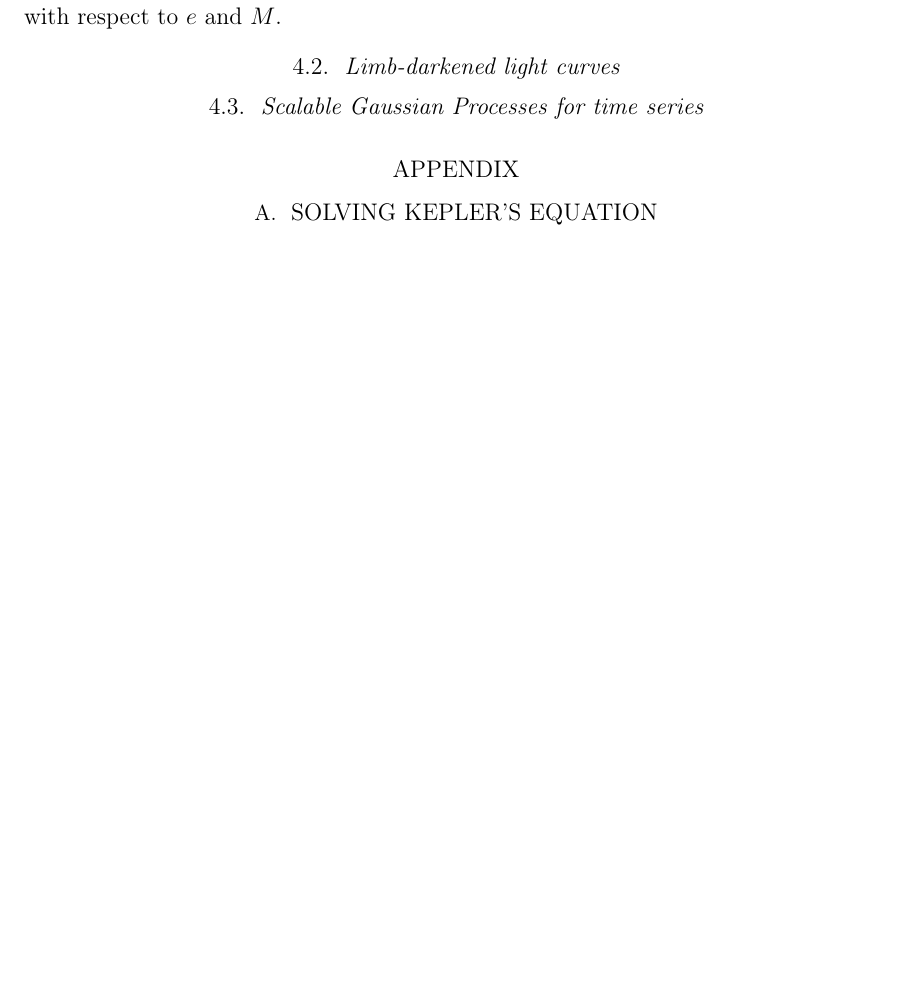
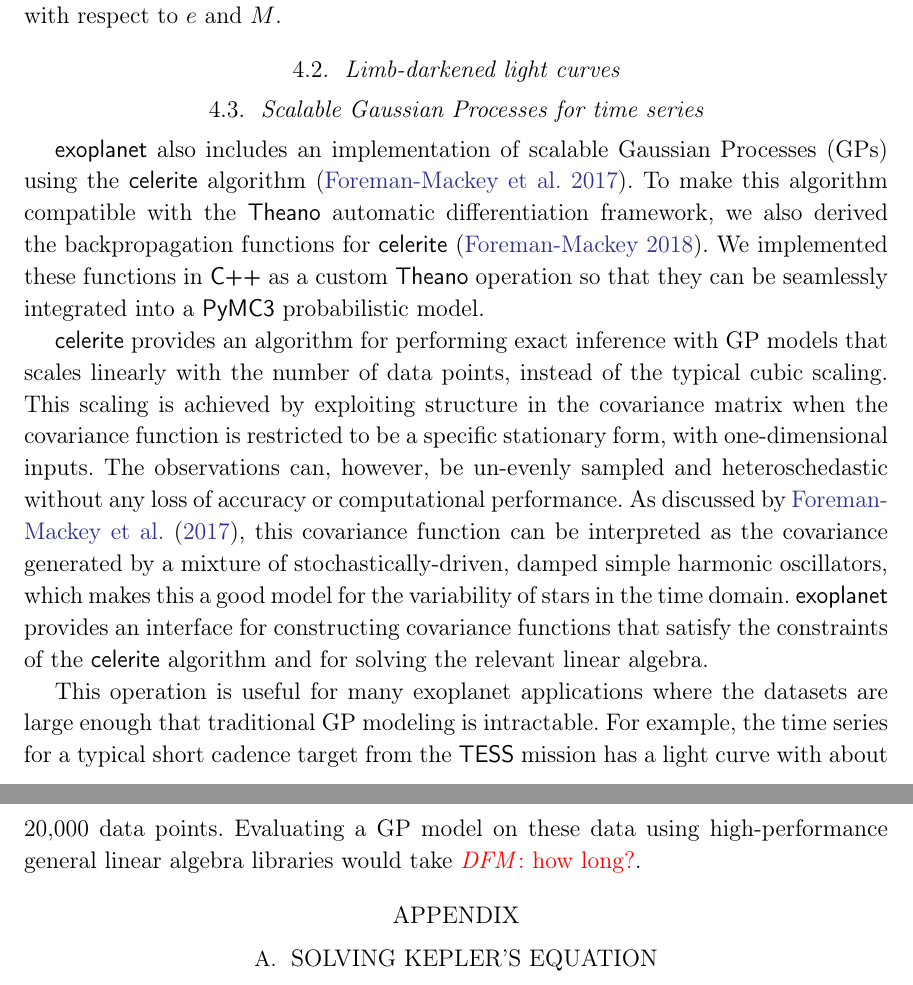
Before and after one commit to exoplanet-dev/paper, a LaTeX paper (exoplanet.tex, which reads xostyle.tex): part of page 5 of 9 before the commit and two parts of pages 5 and 6 of 10 after it, the two joined at a grey line, cut so that both start at the same text, the shorter picture padded with empty space. Compiled offline with pdfLaTeX.

Commit message:
some words about celerite

```diff
--- a/exoplanet.tex
+++ b/exoplanet.tex
@@ -216,6 +216,21 @@ $f$ with respect to $e$ and $M$.
 
 \subsection{Scalable Gaussian Processes for time series}
 
+\exoplanet\ also includes an implementation of scalable Gaussian Processes (GPs) using the \celerite\ algorithm \citep{Foreman-Mackey:2017}.
+To make this algorithm compatible with the \theano\ automatic differentiation framework, we also derived the backpropagation functions for \celerite\ \citep{Foreman-Mackey:2018a}.
+We implemented these functions in \cpp\ as a custom \theano\ operation so that they can be seamlessly integrated into a \pymc\ probabilistic model.
+
+\celerite\ provides an algorithm for performing exact inference with GP models that scales linearly with the number of data points, instead of the typical cubic scaling.
+This scaling is achieved by exploiting structure in the covariance matrix when the covariance function is restricted to be a specific stationary form, with one-dimensional inputs.
+The observations can, however, be un-evenly sampled and heteroschedastic without any loss of accuracy or computational performance.
+As discussed by \citet{Foreman-Mackey:2017}, this covariance function can be interpreted as the covariance generated by a mixture of stochastically-driven, damped simple harmonic oscillators, which makes this a good model for the variability of stars in the time domain.
+\exoplanet\ provides an interface for constructing covariance functions that satisfy the constraints of the \celerite\ algorithm and for solving the relevant linear algebra.
+
+This operation is useful for many exoplanet applications where the datasets are large enough that traditional GP modeling is intractable.
+For example, the time series for a typical short cadence target from the \tess\ mission has a light curve with about 20,000 data points.
+Evaluating a GP model on these data using high-performance general linear algebra libraries would take \dfmtodo{how long?}.
+
+
 \appendix
 
 \section{Solving Kepler's equation}
--- a/xostyle.tex
+++ b/xostyle.tex
@@ -50,6 +50,9 @@
 \newcommand{\pytorch}{\project{PyTorch}}
 \newcommand{\tensorflow}{\project{TensorFlow}}
 \newcommand{\stan}{\project{Stan}}
+\newcommand{\celerite}{\project{celerite}}
+\newcommand{\tess}{\project{TESS}}
+
 
 % references to text content
 \newcommand{\documentname}{\textsl{Note}}
```
